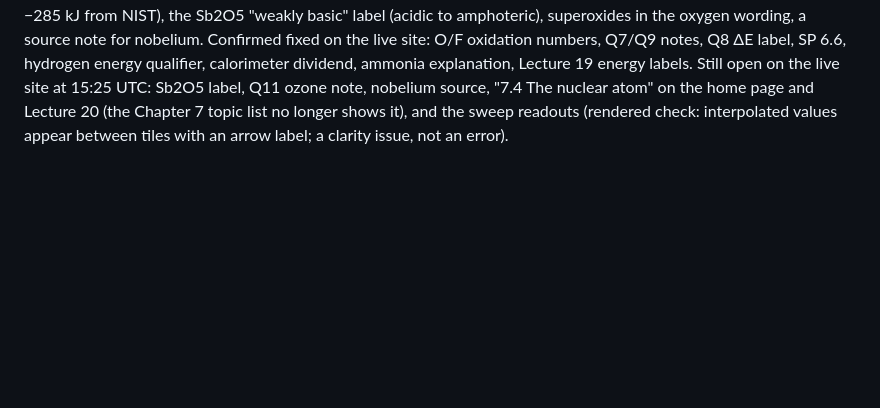
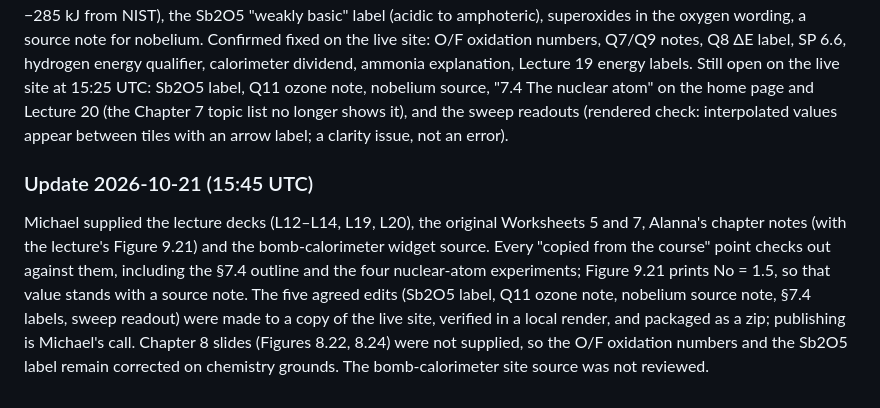
Before and after one commit to MDeanH/humanoid-sourcing-plan, a Markdown page: RESEARCH_LOG.md, the part around the change. GitHub-like rendering; blank space fills up the shorter version.

```diff
--- a/RESEARCH_LOG.md
+++ b/RESEARCH_LOG.md
@@ -327,3 +327,6 @@ Review https://chm2045-guide-preview.netlify.app (General Chemistry I notes, cha
 
 ### Update 2026-10-21 (15:25 UTC)
 An independent reviewer rechecked the report and the live site. Outcome recorded in `docs/chm2045-guide-accuracy-review.md` (addendum and remaining-work list). Reversed: the Worksheet 5 Q8 bomb-calorimeter rejection (ΔH − ΔE = −3.7 kJ/mol for benzene, larger than the worksheet's answer). Qualified: "every answer right" (Sample Problem 6.6 is −55.5 unrounded; the textbook's −55.4 is premature rounding). Added: the worksheet's ozone value (−427 kJ vs about −285 kJ from NIST), the Sb2O5 "weakly basic" label (acidic to amphoteric), superoxides in the oxygen wording, a source note for nobelium. Confirmed fixed on the live site: O/F oxidation numbers, Q7/Q9 notes, Q8 ΔE label, SP 6.6, hydrogen energy qualifier, calorimeter dividend, ammonia explanation, Lecture 19 energy labels. Still open on the live site at 15:25 UTC: Sb2O5 label, Q11 ozone note, nobelium source, "7.4 The nuclear atom" on the home page and Lecture 20 (the Chapter 7 topic list no longer shows it), and the sweep readouts (rendered check: interpolated values appear between tiles with an arrow label; a clarity issue, not an error).
+
+### Update 2026-10-21 (15:45 UTC)
+Michael supplied the lecture decks (L12–L14, L19, L20), the original Worksheets 5 and 7, Alanna's chapter notes (with the lecture's Figure 9.21) and the bomb-calorimeter widget source. Every "copied from the course" point checks out against them, including the §7.4 outline and the four nuclear-atom experiments; Figure 9.21 prints No = 1.5, so that value stands with a source note. The five agreed edits (Sb2O5 label, Q11 ozone note, nobelium source note, §7.4 labels, sweep readout) were made to a copy of the live site, verified in a local render, and packaged as a zip; publishing is Michael's call. Chapter 8 slides (Figures 8.22, 8.24) were not supplied, so the O/F oxidation numbers and the Sb2O5 label remain corrected on chemistry grounds. The bomb-calorimeter site source was not reviewed.
```
Also changed, not shown: docs/chm2045-guide-accuracy-review.md (+18 -0 lines).
